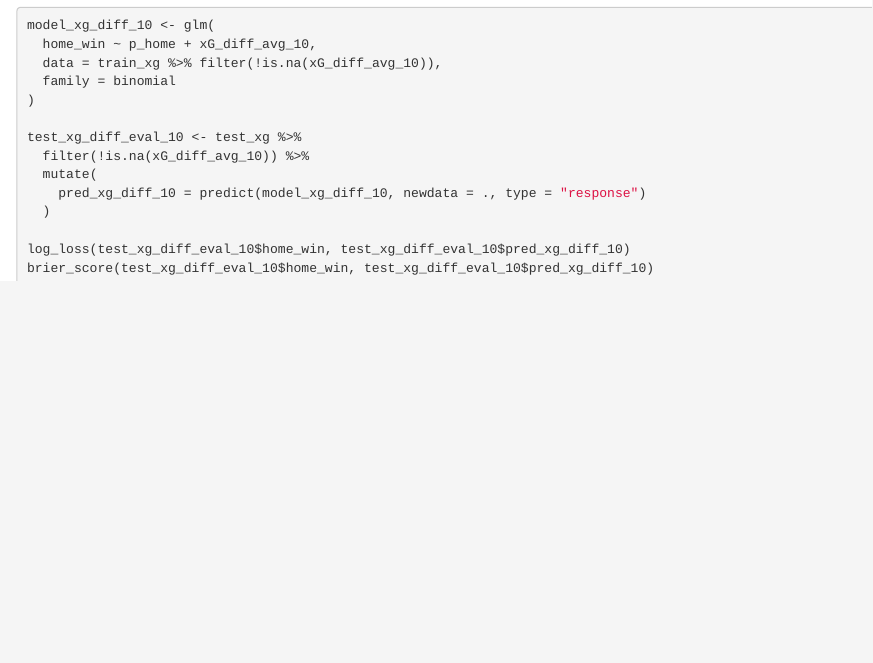
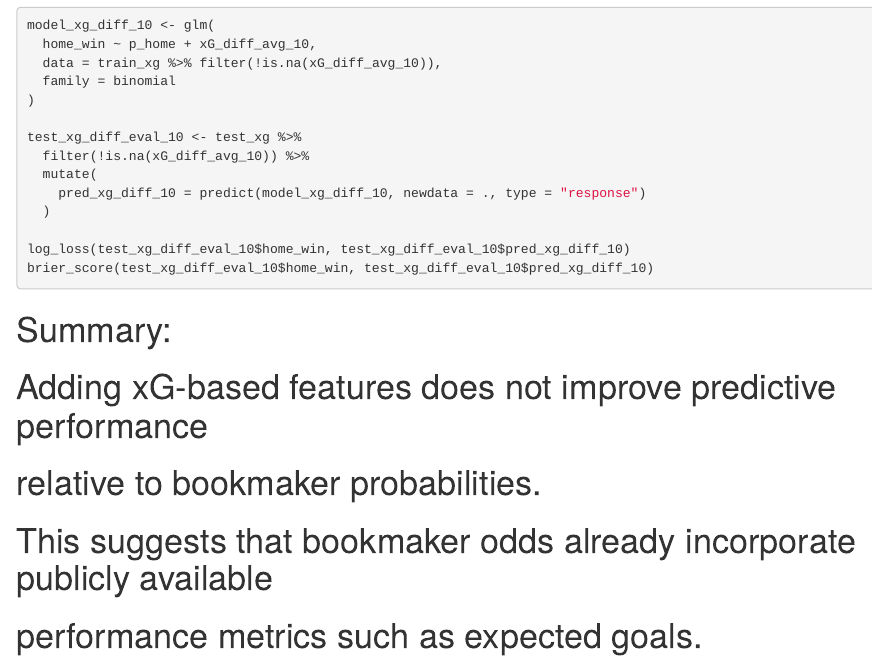
Before and after one commit to jarve123/Economic-Forecasting, an R Markdown document (xg model.Rmd): the page in a window 1100 px wide, from 6360 px down. Rendered offline with R 4.5, knitr and Pandoc, with nearby package versions; the code chunks are not run, so their results and figures are left out.

Commit message:
summary til sidst

````diff
--- a/xg model.Rmd
+++ b/xg model.Rmd
@@ -377,3 +377,8 @@ test_xg_diff_eval_10 <- test_xg %>%
 log_loss(test_xg_diff_eval_10$home_win, test_xg_diff_eval_10$pred_xg_diff_10)
 brier_score(test_xg_diff_eval_10$home_win, test_xg_diff_eval_10$pred_xg_diff_10)
 ```
+# Summary:
+# Adding xG-based features does not improve predictive performance
+# relative to bookmaker probabilities.
+# This suggests that bookmaker odds already incorporate publicly available
+# performance metrics such as expected goals.
````
